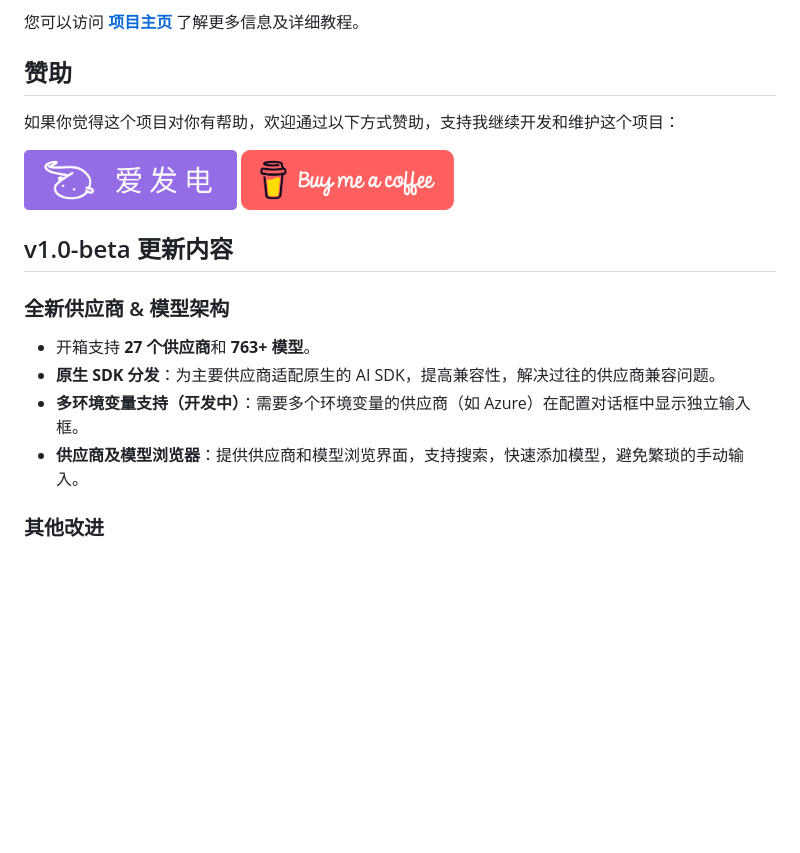
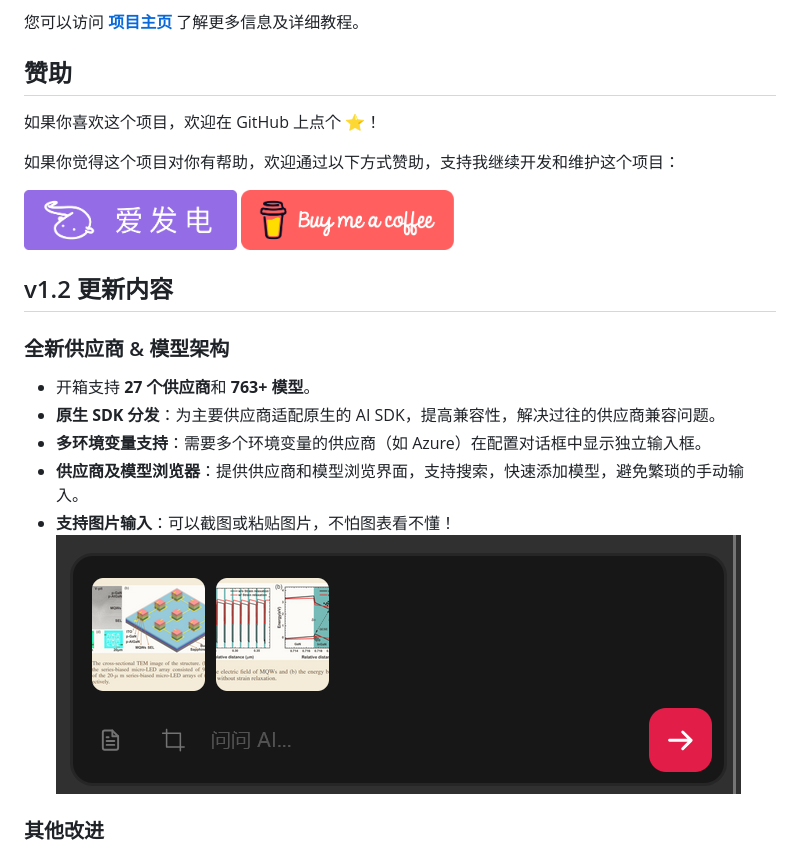
Before and after one commit to swcxito/zotero-ai-bar, a Markdown page: docs/README_zh-CN.md, the part around the change. Rendered like a GitHub page; pictures changed too: docs/assets/img-input.png (added); blank space fills up the shorter version.

```diff
--- a/docs/README_zh-CN.md
+++ b/docs/README_zh-CN.md
@@ -11,19 +11,23 @@
 
 ## 赞助
 
+如果你喜欢这个项目，欢迎在 GitHub 上点个 ⭐！
+
 如果你觉得这个项目对你有帮助，欢迎通过以下方式赞助，支持我继续开发和维护这个项目：
 
 [<img alt="爱发电" src="/docs/assets/afdian-btn-zh.png" height="60px"/>](https://afdian.com/a/fukeke)
 [<img alt="&amp;amp;quot;Buy Me A Coffee&amp;amp;quot;" height="60px" src="/docs/assets/red-button.png"/>](https://www.buymeacoffee.com/fukeke)
 
-## v1.0-beta 更新内容
+## v1.2 更新内容
 
 ### 全新供应商 & 模型架构
 
 - 开箱支持 **27 个供应商**和 **763+ 模型**。
 - **原生 SDK 分发**：为主要供应商适配原生的 AI SDK，提高兼容性，解决过往的供应商兼容问题。
-- **多环境变量支持（开发中）**：需要多个环境变量的供应商（如 Azure）在配置对话框中显示独立输入框。
+- **多环境变量支持**：需要多个环境变量的供应商（如 Azure）在配置对话框中显示独立输入框。
 - **供应商及模型浏览器**：提供供应商和模型浏览界面，支持搜索，快速添加模型，避免繁琐的手动输入。
+- **支持图片输入**：可以截图或粘贴图片，不怕图表看不懂！
+  ![img-input.png](assets/img-input.png)
 
 ### 其他改进
 
```
Also changed, not shown: README.md (+6 -2 lines).
